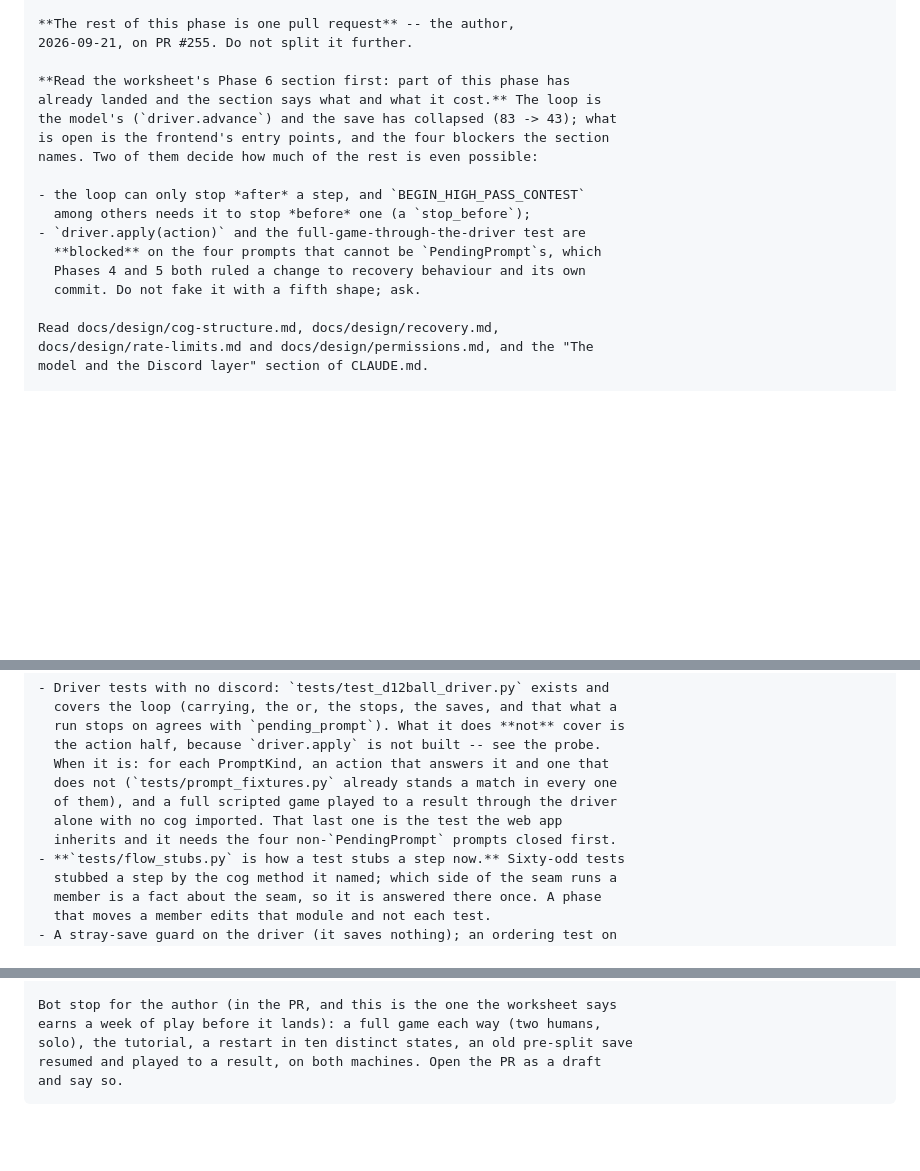
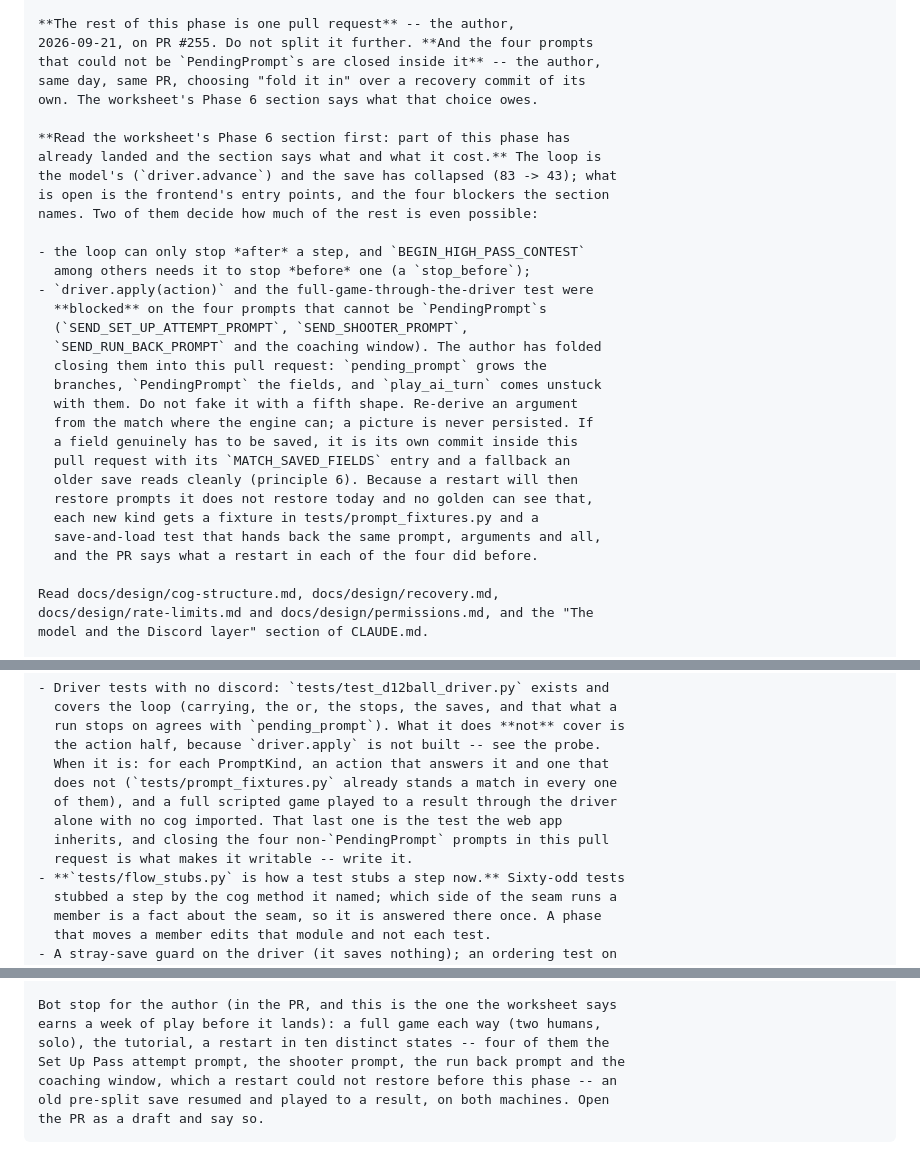
Before and after one commit to HolyTispoon/fool-bot, a Markdown page: docs/model-discord-split-prompts.md, 3 parts joined by grey strips. Drawn GitHub-style; blank space fills up the shorter version.

````diff
--- a/docs/model-discord-split-prompts.md
+++ b/docs/model-discord-split-prompts.md
@@ -213,7 +213,10 @@ tests/test_d12ball_package_shape.py. Read that assertion; it is the list of
 what is left, and the enum dies when the cog's table is empty.
 
 **The rest of this phase is one pull request** -- the author,
-2026-09-21, on PR #255. Do not split it further.
+2026-09-21, on PR #255. Do not split it further. **And the four prompts
+that could not be `PendingPrompt`s are closed inside it** -- the author,
+same day, same PR, choosing "fold it in" over a recovery commit of its
+own. The worksheet's Phase 6 section says what that choice owes.
 
 **Read the worksheet's Phase 6 section first: part of this phase has
 already landed and the section says what and what it cost.** The loop is
@@ -223,10 +226,21 @@ names. Two of them decide how much of the rest is even possible:
 
 - the loop can only stop *after* a step, and `BEGIN_HIGH_PASS_CONTEST`
   among others needs it to stop *before* one (a `stop_before`);
-- `driver.apply(action)` and the full-game-through-the-driver test are
-  **blocked** on the four prompts that cannot be `PendingPrompt`s, which
-  Phases 4 and 5 both ruled a change to recovery behaviour and its own
-  commit. Do not fake it with a fifth shape; ask.
+- `driver.apply(action)` and the full-game-through-the-driver test were
+  **blocked** on the four prompts that cannot be `PendingPrompt`s
+  (`SEND_SET_UP_ATTEMPT_PROMPT`, `SEND_SHOOTER_PROMPT`,
+  `SEND_RUN_BACK_PROMPT` and the coaching window). The author has folded
+  closing them into this pull request: `pending_prompt` grows the
+  branches, `PendingPrompt` the fields, and `play_ai_turn` comes unstuck
+  with them. Do not fake it with a fifth shape. Re-derive an argument
+  from the match where the engine can; a picture is never persisted. If
+  a field genuinely has to be saved, it is its own commit inside this
+  pull request with its `MATCH_SAVED_FIELDS` entry and a fallback an
+  older save reads cleanly (principle 6). Because a restart will then
+  restore prompts it does not restore today and no golden can see that,
+  each new kind gets a fixture in tests/prompt_fixtures.py and a
+  save-and-load test that hands back the same prompt, arguments and all,
+  and the PR says what a restart in each of the four did before.
 
 Read docs/design/cog-structure.md, docs/design/recovery.md,
 docs/design/rate-limits.md and docs/design/permissions.md, and the "The
@@ -285,7 +299,8 @@ Tests:
   does not (`tests/prompt_fixtures.py` already stands a match in every one
   of them), and a full scripted game played to a result through the driver
   alone with no cog imported. That last one is the test the web app
-  inherits and it needs the four non-`PendingPrompt` prompts closed first.
+  inherits, and closing the four non-`PendingPrompt` prompts in this pull
+  request is what makes it writable -- write it.
 - **`tests/flow_stubs.py` is how a test stubs a step now.** Sixty-odd tests
   stubbed a step by the cog method it named; which side of the seam runs a
   member is a fact about the seam, so it is answered there once. A phase
@@ -318,7 +333,9 @@ at a worksheet that no longer exists.
 
 Bot stop for the author (in the PR, and this is the one the worksheet says
 earns a week of play before it lands): a full game each way (two humans,
-solo), the tutorial, a restart in ten distinct states, an old pre-split save
-resumed and played to a result, on both machines. Open the PR as a draft
-and say so.
+solo), the tutorial, a restart in ten distinct states -- four of them the
+Set Up Pass attempt prompt, the shooter prompt, the run back prompt and the
+coaching window, which a restart could not restore before this phase -- an
+old pre-split save resumed and played to a result, on both machines. Open
+the PR as a draft and say so.
 ```
````
Also changed, not shown: docs/model-discord-split.md (+34 -12 lines).
